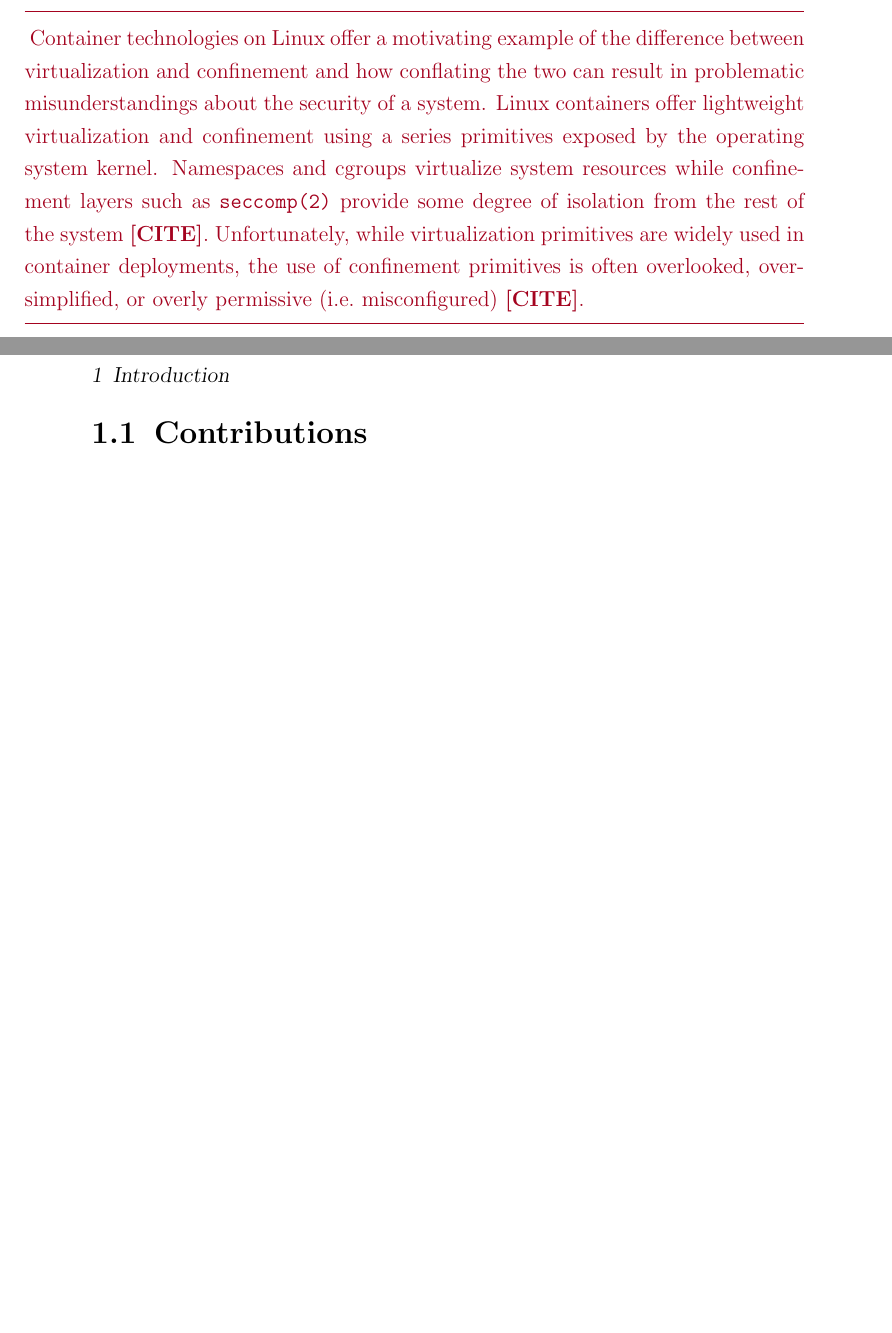
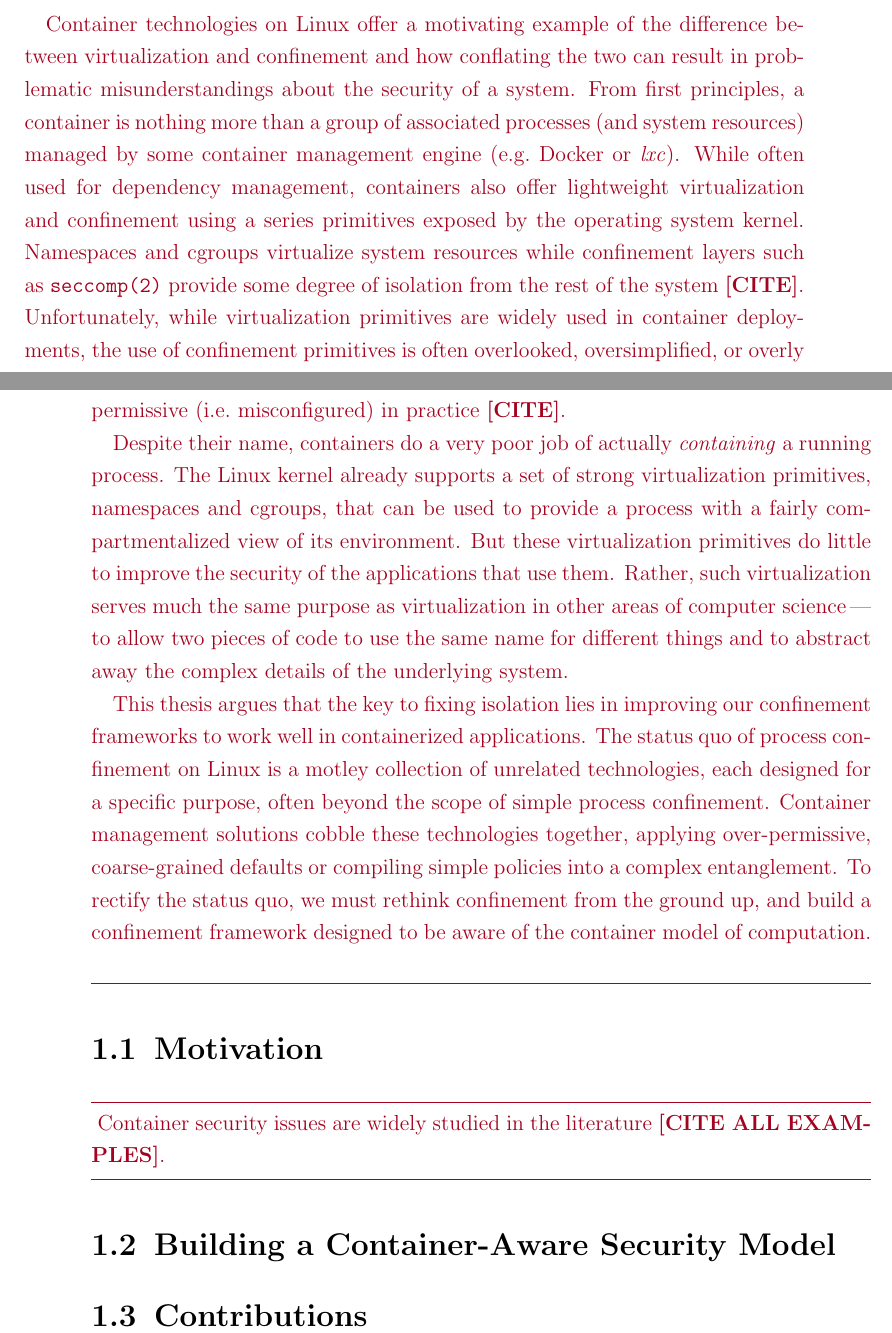
Before and after one commit to willfindlay/masters-thesis, a LaTeX thesis (thesis/main.tex, which reads thesis/chapters/introduction.tex): two parts of pages 15 and 16 of 27, joined at a grey line, cut so that both start at the same text, the shorter picture padded with empty space. Compiled offline with pdfLaTeX.

Commit message:
Intro: Main section of intro looking good?

```diff
--- a/thesis/chapters/introduction.tex
+++ b/thesis/chapters/introduction.tex
@@ -11,17 +12,49 @@ It should now be abundantly clear that virtualization and confinement are not on
 entirely different concepts, but that virtualization must be combined with confinement to
 offer any practical security guarantees.
 
+Container technologies on Linux offer a motivating example of the difference between
+virtualization and confinement and how conflating the two can result in problematic
+misunderstandings about the security of a system. From first principles, a container is
+nothing more than a group of associated processes (and system resources) managed by some
+container management engine (e.g.~Docker or \textit{lxc}). While often used for dependency
+management, containers also offer lightweight virtualization and confinement using
+a series primitives exposed by the operating system kernel.  Namespaces and cgroups
+virtualize system resources while confinement layers such as \texttt{seccomp(2)} provide
+some degree of isolation from the rest of the system~\todo{CITE}. Unfortunately, while
+virtualization primitives are widely used in container deployments, the use of confinement
+primitives is often overlooked, oversimplified, or overly permissive (i.e.~misconfigured)
+in practice~\todo{CITE}.
+
+Despite their name, containers do a very poor job of actually \textit{containing}
+a running process.  The Linux kernel already supports a set of strong virtualization
+primitives, namespaces and cgroups, that can be used to provide a process with a fairly
+compartmentalized view of its environment. But these virtualization primitives do little
+to improve the security of the applications that use them. Rather, such virtualization
+serves much the same purpose as virtualization in other areas of computer science\,---\,to
+allow two pieces of code to use the same name for different things and to abstract away
+the complex details of the underlying system.
+
+This thesis argues that the key to fixing isolation lies in improving our confinement
+frameworks to work well in containerized applications. The status quo of process
+confinement on Linux is a motley collection of unrelated technologies, each designed for
+a specific purpose, often beyond the scope of simple process confinement. Container
+management solutions cobble these technologies together, applying over-permissive,
+coarse-grained defaults or compiling simple policies into a complex entanglement. To
+rectify the status quo, we must rethink confinement from the ground up, and build
+a confinement framework designed to be aware of the container model of computation.
+\end{inprogress}
+
+
+\section{Motivation}%
+\label{s:motivation}
+
 \begin{inprogress}
-  Container technologies on Linux offer a motivating example of the difference between
-  virtualization and confinement and how conflating the two can result in problematic
-  misunderstandings about the security of a system. Linux containers offer lightweight
-  virtualization and confinement using a series primitives exposed by the operating system
-  kernel. Namespaces and cgroups virtualize system resources while confinement layers such
-  as \texttt{seccomp(2)} provide some degree of isolation from the rest of the system~\todo{CITE}.
-  Unfortunately, while virtualization primitives are widely used in container deployments,
-  the use of confinement primitives is often overlooked, oversimplified, or overly
-  permissive (i.e.~misconfigured)~\todo{CITE}.
+Container security issues are widely studied in the literature~\todo{CITE ALL EXAMPLES}.
 \end{inprogress}
+
+
+\section{Building a Container-Aware Security Model}%
+\label{s:container-aware}
 
 
 \section{Contributions}%
```
Also changed, not shown: thesis/chapters/introduction.tex (3 more changed lines).
